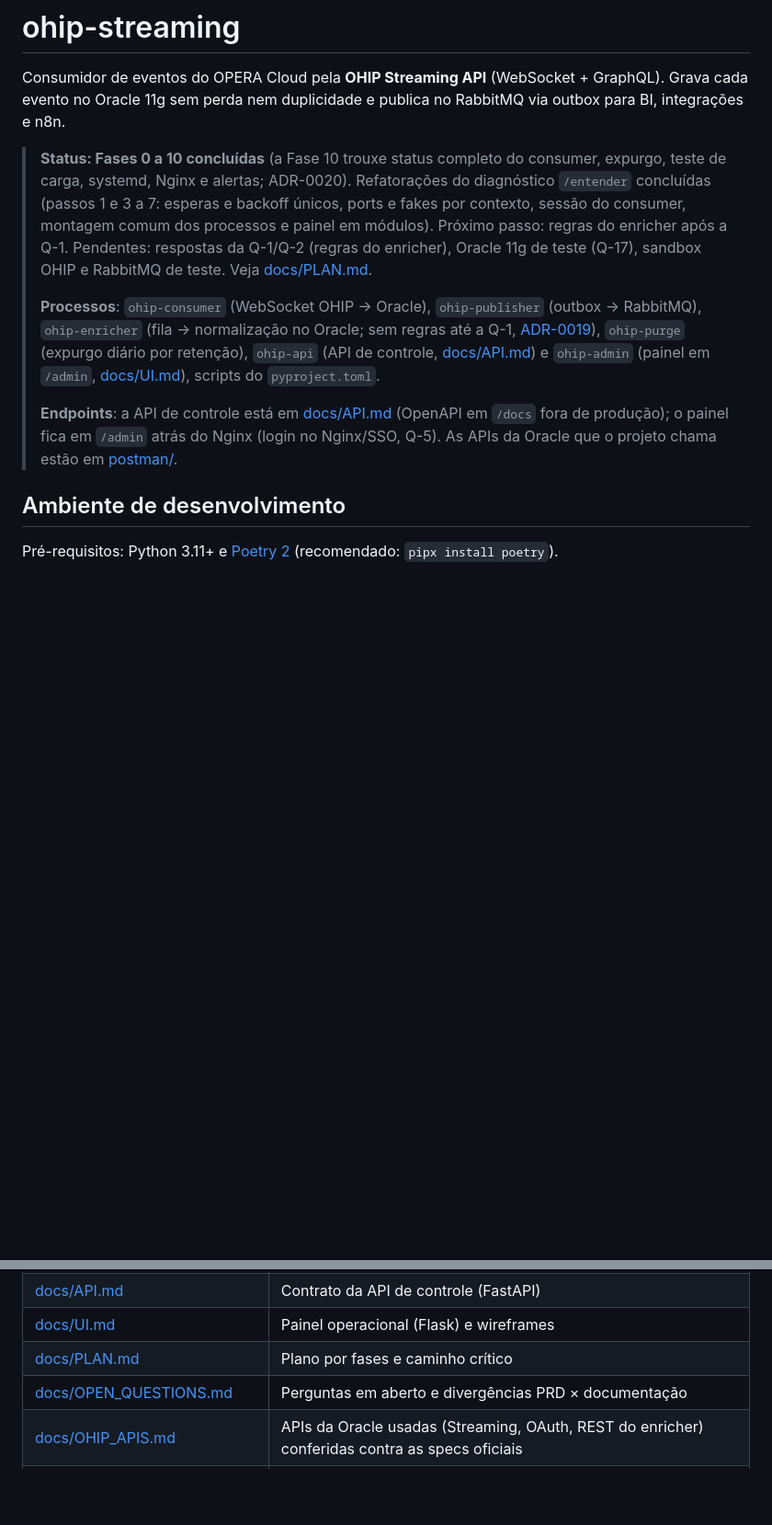
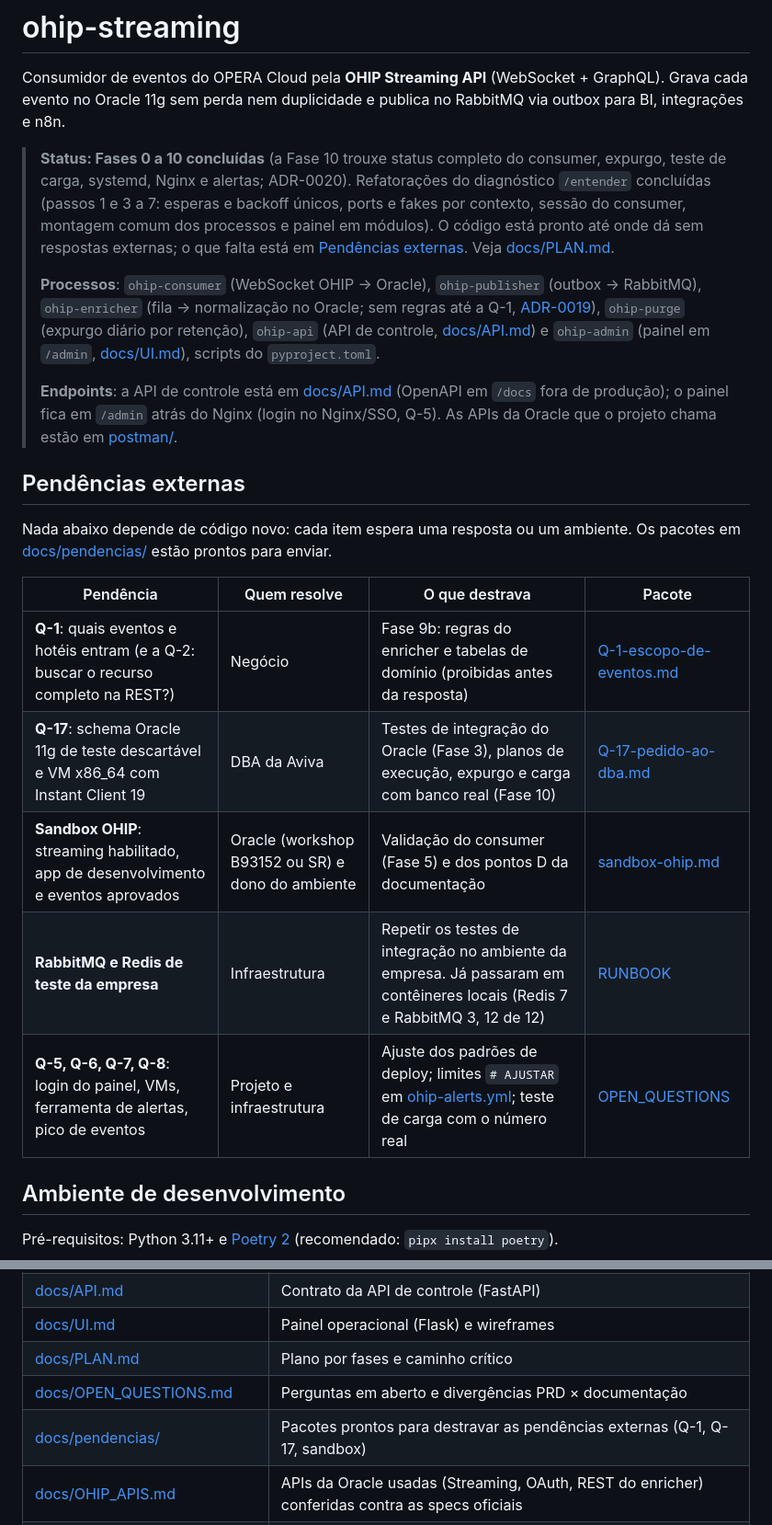
Before and after one commit to IDP27/WebSocket-Claude, a Markdown page: README.md, 2 parts joined by grey strips. Shown at 92% size. Drawn GitHub-style; blank space fills up the shorter version.

Commit message:
README: seção de pendências externas
Co-Authored-By: Claude Opus 5.5 <noreply@anthropic.com>

```diff
--- a/README.md
+++ b/README.md
@@ -2,11 +2,23 @@
 
 Consumidor de eventos do OPERA Cloud pela **OHIP Streaming API** (WebSocket + GraphQL). Grava cada evento no Oracle 11g sem perda nem duplicidade e publica no RabbitMQ via outbox para BI, integrações e n8n.
 
-> **Status: Fases 0 a 10 concluídas** (a Fase 10 trouxe status completo do consumer, expurgo, teste de carga, systemd, Nginx e alertas; ADR-0020). Refatorações do diagnóstico `/entender` concluídas (passos 1 e 3 a 7: esperas e backoff únicos, ports e fakes por contexto, sessão do consumer, montagem comum dos processos e painel em módulos). Próximo passo: regras do enricher após a Q-1. Pendentes: respostas da Q-1/Q-2 (regras do enricher), Oracle 11g de teste (Q-17), sandbox OHIP e RabbitMQ de teste. Veja [docs/PLAN.md](docs/PLAN.md).
+> **Status: Fases 0 a 10 concluídas** (a Fase 10 trouxe status completo do consumer, expurgo, teste de carga, systemd, Nginx e alertas; ADR-0020). Refatorações do diagnóstico `/entender` concluídas (passos 1 e 3 a 7: esperas e backoff únicos, ports e fakes por contexto, sessão do consumer, montagem comum dos processos e painel em módulos). O código está pronto até onde dá sem respostas externas; o que falta está em [Pendências externas](#pendências-externas). Veja [docs/PLAN.md](docs/PLAN.md).
 >
 > **Processos**: `ohip-consumer` (WebSocket OHIP → Oracle), `ohip-publisher` (outbox → RabbitMQ), `ohip-enricher` (fila → normalização no Oracle; sem regras até a Q-1, [ADR-0019](docs/adr/0019-enricher.md)), `ohip-purge` (expurgo diário por retenção), `ohip-api` (API de controle, [docs/API.md](docs/API.md)) e `ohip-admin` (painel em `/admin`, [docs/UI.md](docs/UI.md)), scripts do `pyproject.toml`.
 >
 > **Endpoints**: a API de controle está em [docs/API.md](docs/API.md) (OpenAPI em `/docs` fora de produção); o painel fica em `/admin` atrás do Nginx (login no Nginx/SSO, Q-5). As APIs da Oracle que o projeto chama estão em [postman/](postman/README.md).
+
+## Pendências externas
+
+Nada abaixo depende de código novo: cada item espera uma resposta ou um ambiente. Os pacotes em [docs/pendencias/](docs/pendencias/) estão prontos para enviar.
+
+| Pendência | Quem resolve | O que destrava | Pacote |
+| --- | --- | --- | --- |
+| **Q-1**: quais eventos e hotéis entram (e a Q-2: buscar o recurso completo na REST?) | Negócio | Fase 9b: regras do enricher e tabelas de domínio (proibidas antes da resposta) | [Q-1-escopo-de-eventos.md](docs/pendencias/Q-1-escopo-de-eventos.md) |
+| **Q-17**: schema Oracle 11g de teste descartável e VM x86_64 com Instant Client 19 | DBA da Aviva | Testes de integração do Oracle (Fase 3), planos de execução, expurgo e carga com banco real (Fase 10) | [Q-17-pedido-ao-dba.md](docs/pendencias/Q-17-pedido-ao-dba.md) |
+| **Sandbox OHIP**: streaming habilitado, app de desenvolvimento e eventos aprovados | Oracle (workshop B93152 ou SR) e dono do ambiente | Validação do consumer (Fase 5) e dos pontos D da documentação | [sandbox-ohip.md](docs/pendencias/sandbox-ohip.md) |
+| **RabbitMQ e Redis de teste da empresa** | Infraestrutura | Repetir os testes de integração no ambiente da empresa. Já passaram em contêineres locais (Redis 7 e RabbitMQ 3, 12 de 12) | [RUNBOOK](docs/RUNBOOK.md) |
+| **Q-5, Q-6, Q-7, Q-8**: login do painel, VMs, ferramenta de alertas, pico de eventos | Projeto e infraestrutura | Ajuste dos padrões de deploy; limites `# AJUSTAR` em [ohip-alerts.yml](deploy/prometheus/ohip-alerts.yml); teste de carga com o número real | [OPEN_QUESTIONS](docs/OPEN_QUESTIONS.md) |
 
 ## Ambiente de desenvolvimento
 
@@ -40,6 +52,7 @@ Abra `ohip-streaming.code-workspace` e instale as extensões recomendadas (aviso
 | [docs/UI.md](docs/UI.md) | Painel operacional (Flask) e wireframes |
 | [docs/PLAN.md](docs/PLAN.md) | Plano por fases e caminho crítico |
 | [docs/OPEN_QUESTIONS.md](docs/OPEN_QUESTIONS.md) | Perguntas em aberto e divergências PRD × documentação |
+| [docs/pendencias/](docs/pendencias/) | Pacotes prontos para destravar as pendências externas (Q-1, Q-17, sandbox) |
 | [docs/OHIP_APIS.md](docs/OHIP_APIS.md) | APIs da Oracle usadas (Streaming, OAuth, REST do enricher) conferidas contra as specs oficiais |
 | [vendor/oracle-hospitality-api-docs/](vendor/oracle-hospitality-api-docs/PROVENANCE.md) | Cópia fixada das specs oficiais da Oracle (ADR-0012); atualizar com `scripts/sync_oracle_api_docs.sh` |
 | [postman/](postman/README.md) | Coleção e environment-modelo do Postman (sandbox) |
```
